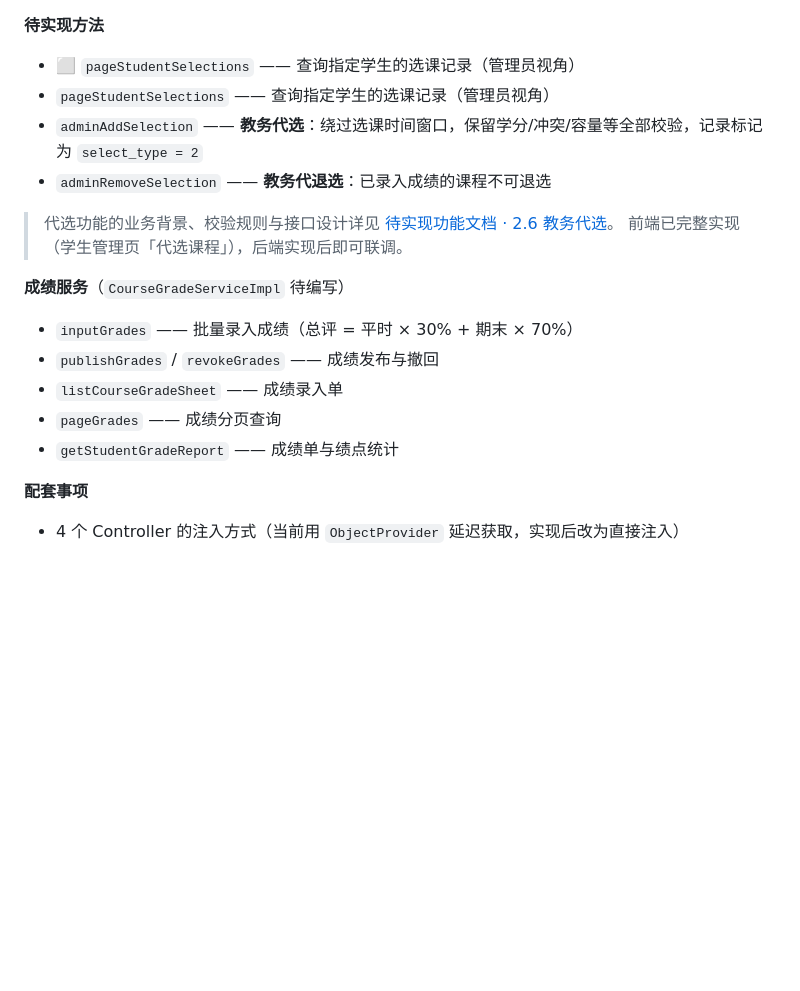
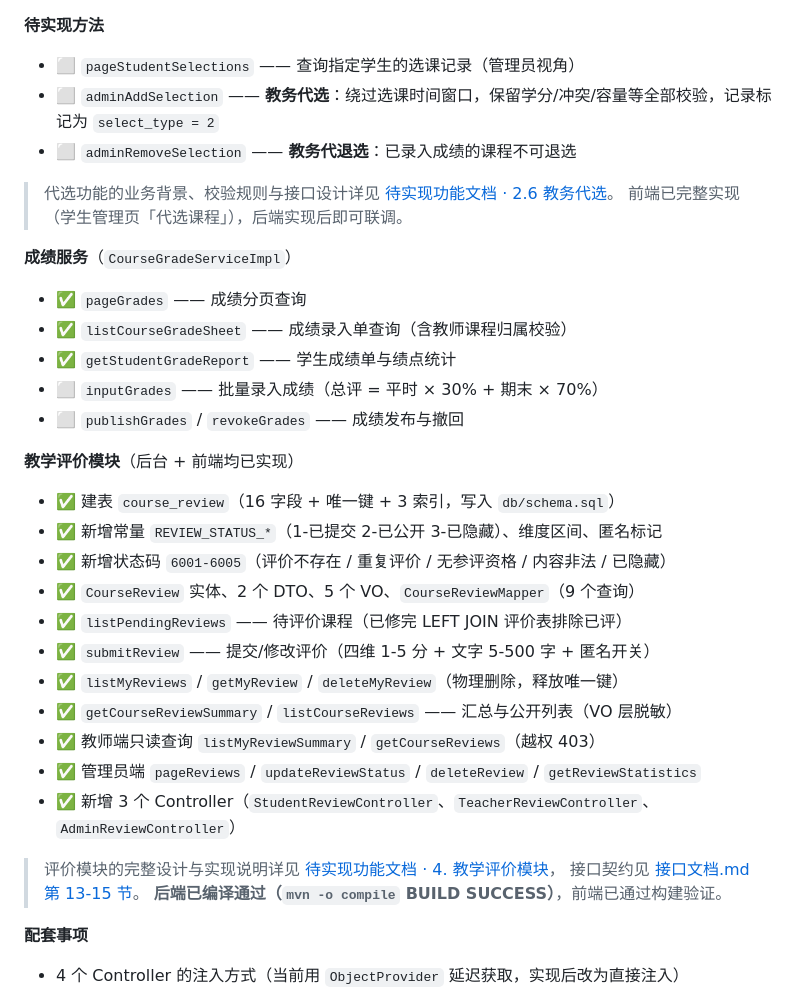
Before and after one commit to HuangRenhui/CollegeElectiveSystem, a Markdown page: docs/更新日志.md, the part around one of its changes. Drawn GitHub-style; blank space fills up the shorter version.

```diff
--- a/docs/更新日志.md
+++ b/docs/更新日志.md
@@ -111,21 +111,39 @@
 **待实现方法**
 
 - ⬜ `pageStudentSelections` —— 查询指定学生的选课记录（管理员视角）
-- `pageStudentSelections` —— 查询指定学生的选课记录（管理员视角）
-- `adminAddSelection` —— **教务代选**：绕过选课时间窗口，保留学分/冲突/容量等全部校验，记录标记为 `select_type = 2`
-- `adminRemoveSelection` —— **教务代退选**：已录入成绩的课程不可退选
+- ⬜ `adminAddSelection` —— **教务代选**：绕过选课时间窗口，保留学分/冲突/容量等全部校验，记录标记为 `select_type = 2`
+- ⬜ `adminRemoveSelection` —— **教务代退选**：已录入成绩的课程不可退选
 
 > 代选功能的业务背景、校验规则与接口设计详见
 > [待实现功能文档 · 2.6 教务代选](./待实现功能.md#26-教务代选管理员)。
 > 前端已完整实现（学生管理页「代选课程」），后端实现后即可联调。
 
-**成绩服务**（`CourseGradeServiceImpl` 待编写）
+**成绩服务**（`CourseGradeServiceImpl`）
 
-- `inputGrades` —— 批量录入成绩（总评 = 平时 × 30% + 期末 × 70%）
-- `publishGrades` / `revokeGrades` —— 成绩发布与撤回
-- `listCourseGradeSheet` —— 成绩录入单
-- `pageGrades` —— 成绩分页查询
-- `getStudentGradeReport` —— 成绩单与绩点统计
+- ✅ `pageGrades` —— 成绩分页查询
+- ✅ `listCourseGradeSheet` —— 成绩录入单查询（含教师课程归属校验）
+- ✅ `getStudentGradeReport` —— 学生成绩单与绩点统计
+- ⬜ `inputGrades` —— 批量录入成绩（总评 = 平时 × 30% + 期末 × 70%）
+- ⬜ `publishGrades` / `revokeGrades` —— 成绩发布与撤回
+
+**教学评价模块**（后台 + 前端均已实现）
+
+- ✅ 建表 `course_review`（16 字段 + 唯一键 + 3 索引，写入 `db/schema.sql`）
+- ✅ 新增常量 `REVIEW_STATUS_*`（1-已提交 2-已公开 3-已隐藏）、维度区间、匿名标记
+- ✅ 新增状态码 `6001-6005`（评价不存在 / 重复评价 / 无参评资格 / 内容非法 / 已隐藏）
+- ✅ `CourseReview` 实体、2 个 DTO、5 个 VO、`CourseReviewMapper`（9 个查询）
+- ✅ `listPendingReviews` —— 待评价课程（已修完 LEFT JOIN 评价表排除已评）
+- ✅ `submitReview` —— 提交/修改评价（四维 1-5 分 + 文字 5-500 字 + 匿名开关）
+- ✅ `listMyReviews` / `getMyReview` / `deleteMyReview`（物理删除，释放唯一键）
+- ✅ `getCourseReviewSummary` / `listCourseReviews` —— 汇总与公开列表（VO 层脱敏）
+- ✅ 教师端只读查询 `listMyReviewSummary` / `getCourseReviews`（越权 403）
+- ✅ 管理员端 `pageReviews` / `updateReviewStatus` / `deleteReview` / `getReviewStatistics`
+- ✅ 新增 3 个 Controller（`StudentReviewController`、`TeacherReviewController`、`AdminReviewController`）
+
+> 评价模块的完整设计与实现说明详见
+> [待实现功能文档 · 4. 教学评价模块](./待实现功能.md#4-教学评价模块)，
+> 接口契约见 [接口文档.md 第 13-15 节](./接口文档.md#13-教学评价)。
+> **后端已编译通过（`mvn -o compile` BUILD SUCCESS）**，前端已通过构建验证。
 
 **配套事项**
 
```
Also changed, not shown: other parts of docs/更新日志.md (+22 -2 lines), README.md (+15 -5 lines).
